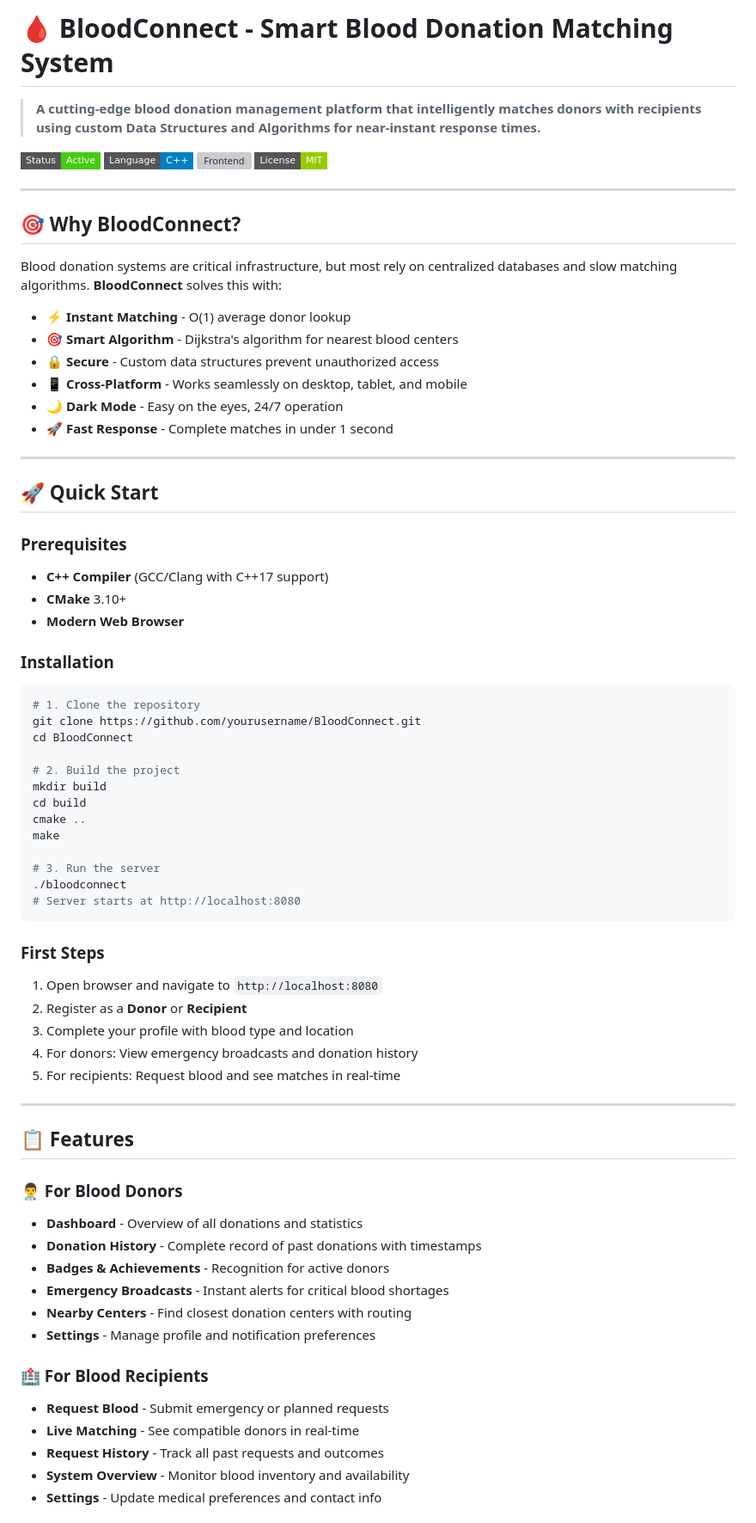
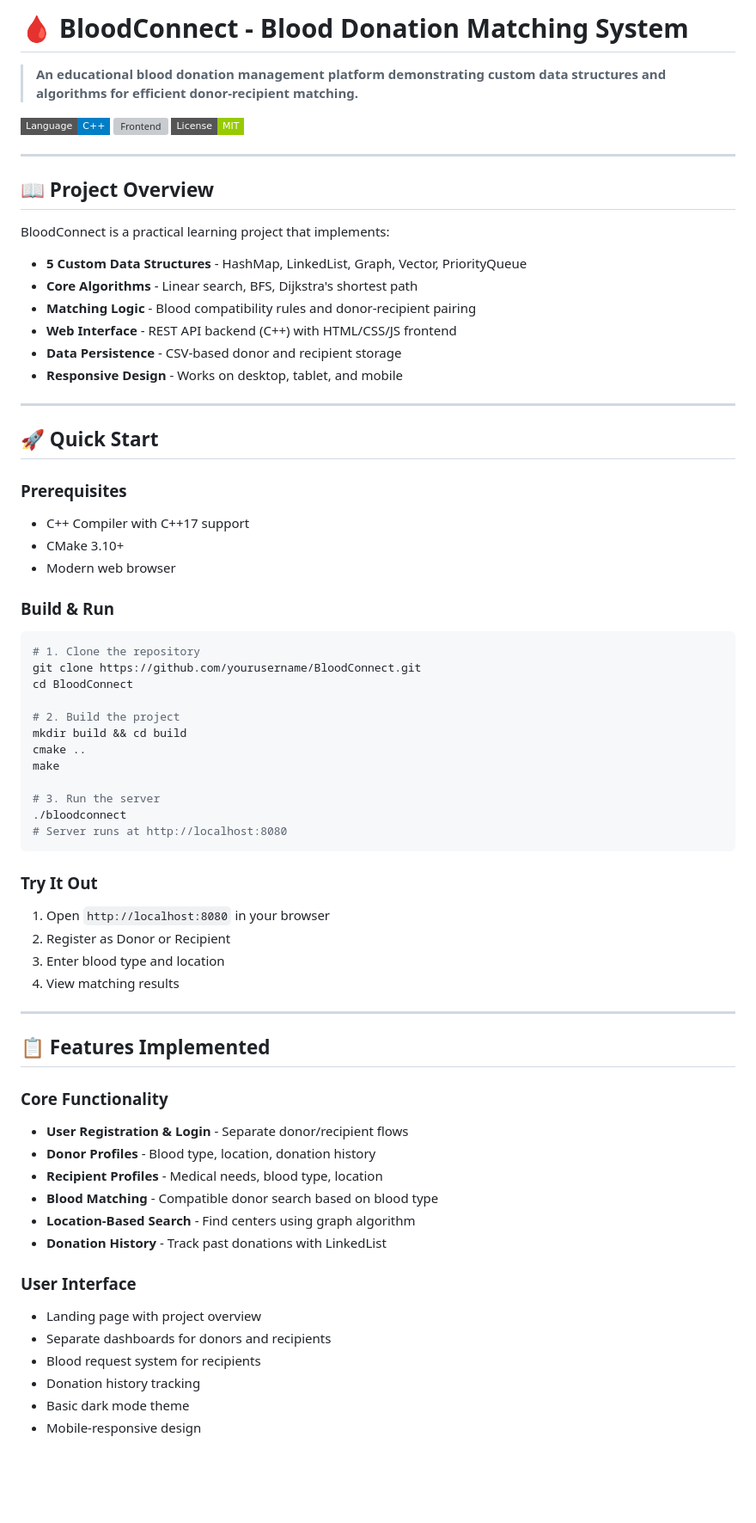
Before and after one commit to Fatima-Eman-hub/BloodDonationNetwork, a Markdown page: README.md, the part around one of its changes. Shown at 86% size. Drawn GitHub-style; badges without logos; blank space fills up the shorter version; grey boxes are pictures that could not be loaded.

````diff
--- a/README.md
+++ b/README.md
@@ -1,35 +1,34 @@
-# 🩸 BloodConnect - Smart Blood Donation Matching System
+# 🩸 BloodConnect - Blood Donation Matching System
 
-> **A cutting-edge blood donation management platform that intelligently matches donors with recipients using custom Data Structures and Algorithms for near-instant response times.**
+> **An educational blood donation management platform demonstrating custom data structures and algorithms for efficient donor-recipient matching.**
 
-[![Status](https://img.shields.io/badge/Status-Active-brightgreen?style=flat-square)](.)
 [![Language](https://img.shields.io/badge/Language-C%2B%2B-blue?style=flat-square)](.)
 [![Frontend](https://img.shields.io/badge/Frontend-HTML%2FCSS%2FJS-yellow?style=flat-square)](.)
 [![License](https://img.shields.io/badge/License-MIT-green?style=flat-square)](.)
 
 ---
 
-## 🎯 Why BloodConnect?
+## 📖 Project Overview
 
-Blood donation systems are critical infrastructure, but most rely on centralized databases and slow matching algorithms. **BloodConnect** solves this with:
+BloodConnect is a practical learning project that implements:
 
-- ⚡ **Instant Matching** - O(1) average donor lookup
-- 🎯 **Smart Algorithm** - Dijkstra's algorithm for nearest blood centers
-- 🔒 **Secure** - Custom data structures prevent unauthorized access
-- 📱 **Cross-Platform** - Works seamlessly on desktop, tablet, and mobile
-- 🌙 **Dark Mode** - Easy on the eyes, 24/7 operation
-- 🚀 **Fast Response** - Complete matches in under 1 second
+- **5 Custom Data Structures** - HashMap, LinkedList, Graph, Vector, PriorityQueue
+- **Core Algorithms** - Linear search, BFS, Dijkstra's shortest path
+- **Matching Logic** - Blood compatibility rules and donor-recipient pairing
+- **Web Interface** - REST API backend (C++) with HTML/CSS/JS frontend
+- **Data Persistence** - CSV-based donor and recipient storage
+- **Responsive Design** - Works on desktop, tablet, and mobile
 
 ---
 
 ## 🚀 Quick Start
 
 ### Prerequisites
-- **C++ Compiler** (GCC/Clang with C++17 support)
-- **CMake** 3.10+
-- **Modern Web Browser**
+- C++ Compiler with C++17 support
+- CMake 3.10+
+- Modern web browser
 
-### Installation
+### Build & Run
 
 ```bash
 # 1. Clone the repository
@@ -37,39 +36,38 @@ git clone https://github.com/yourusername/BloodConnect.git
 cd BloodConnect
 
 # 2. Build the project
-mkdir build
-cd build
+mkdir build && cd build
 cmake ..
 make
 
 # 3. Run the server
 ./bloodconnect
-# Server starts at http://localhost:8080
+# Server runs at http://localhost:8080
 ```
 
-### First Steps
-1. Open browser and navigate to `http://localhost:8080`
-2. Register as a **Donor** or **Recipient**
-3. Complete your profile with blood type and location
-4. For donors: View emergency broadcasts and donation history
-5. For recipients: Request blood and see matches in real-time
+### Try It Out
+1. Open `http://localhost:8080` in your browser
+2. Register as Donor or Recipient
+3. Enter blood type and location
+4. View matching results
 
 ---
 
-## 📋 Features
+## 📋 Features Implemented
 
-### 👨‍⚕️ For Blood Donors
-- **Dashboard** - Overview of all donations and statistics
-- **Donation History** - Complete record of past donations with timestamps
-- **Badges & Achievements** - Recognition for active donors
-- **Emergency Broadcasts** - Instant alerts for critical blood shortages
-- **Nearby Centers** - Find closest donation centers with routing
-- **Settings** - Manage profile and notification preferences
+### Core Functionality
+- **User Registration & Login** - Separate donor/recipient flows
+- **Donor Profiles** - Blood type, location, donation history
+- **Recipient Profiles** - Medical needs, blood type, location
+- **Blood Matching** - Compatible donor search based on blood type
+- **Location-Based Search** - Find centers using graph algorithm
+- **Donation History** - Track past donations with LinkedList
 
-### 🏥 For Blood Recipients
-- **Request Blood** - Submit emergency or planned requests
-- **Live Matching** - See compatible donors in real-time
-- **Request History** - Track all past requests and outcomes
-- **System Overview** - Monitor blood inventory and availability
-- **Settings** - Update medical preferences and contact info
+### User Interface
+- Landing page with project overview
+- Separate dashboards for donors and recipients
+- Blood request system for recipients
+- Donation history tracking
+- Basic dark mode theme
+- Mobile-responsive design
 
````
Also changed, not shown: other parts of README.md (+120 -148 lines).
